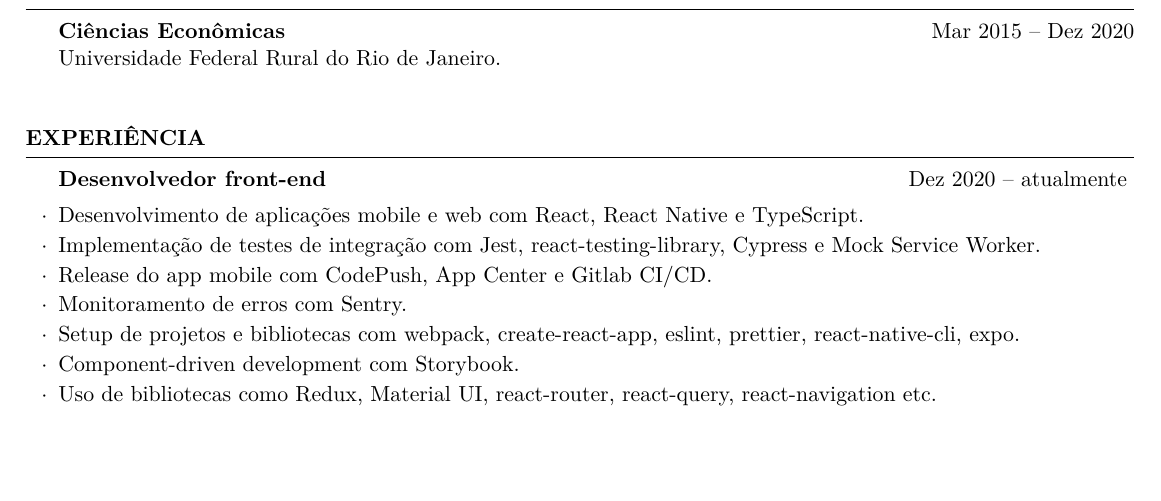
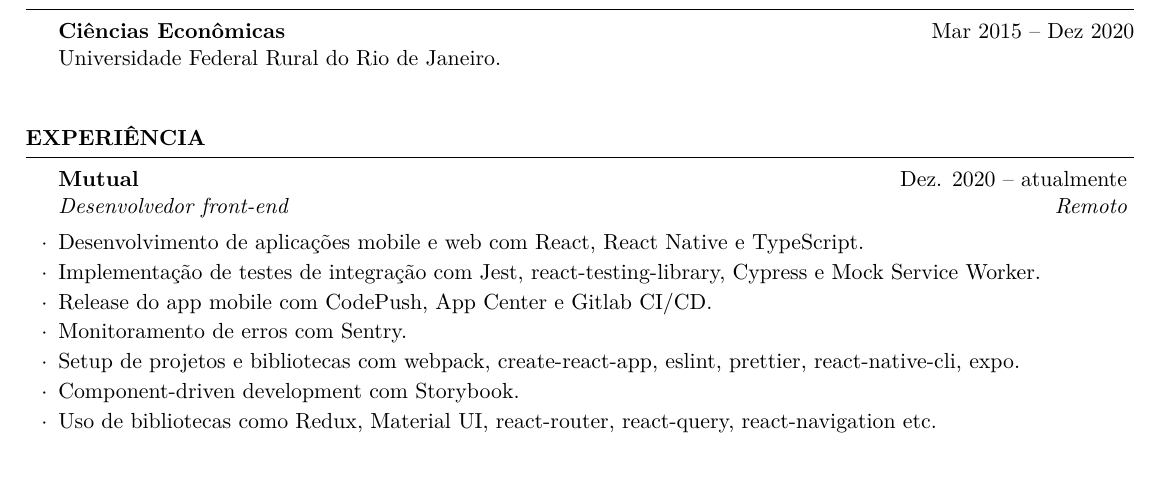
Before and after one commit to phelipetls/resumes, a LaTeX CV (phelipe_teles.tex): part of the page, cut so that both start at the same text, the shorter picture padded with empty space. Compiled offline with XeLaTeX.

Commit message:
Fix job listing without company name

```diff
--- a/phelipe_teles.tex
+++ b/phelipe_teles.tex
@@ -32,8 +32,8 @@
 %----------------------------------------------------------------------------------------
 
 \begin{rSection}{EXPERIÊNCIA}
-  \begin{rSubsection}{Desenvolvedor front-end}{Dez 2020 -- atualmente}{}
-  \item
+  \begin{rSubsection}{Mutual}{Dez. 2020 -- atualmente}{Desenvolvedor
+    front-end}{Remoto}
   \item Desenvolvimento de aplicações mobile e web com React, React Native e
     TypeScript.
   \item Implementação de testes de integração com Jest, react-testing-library,
```
